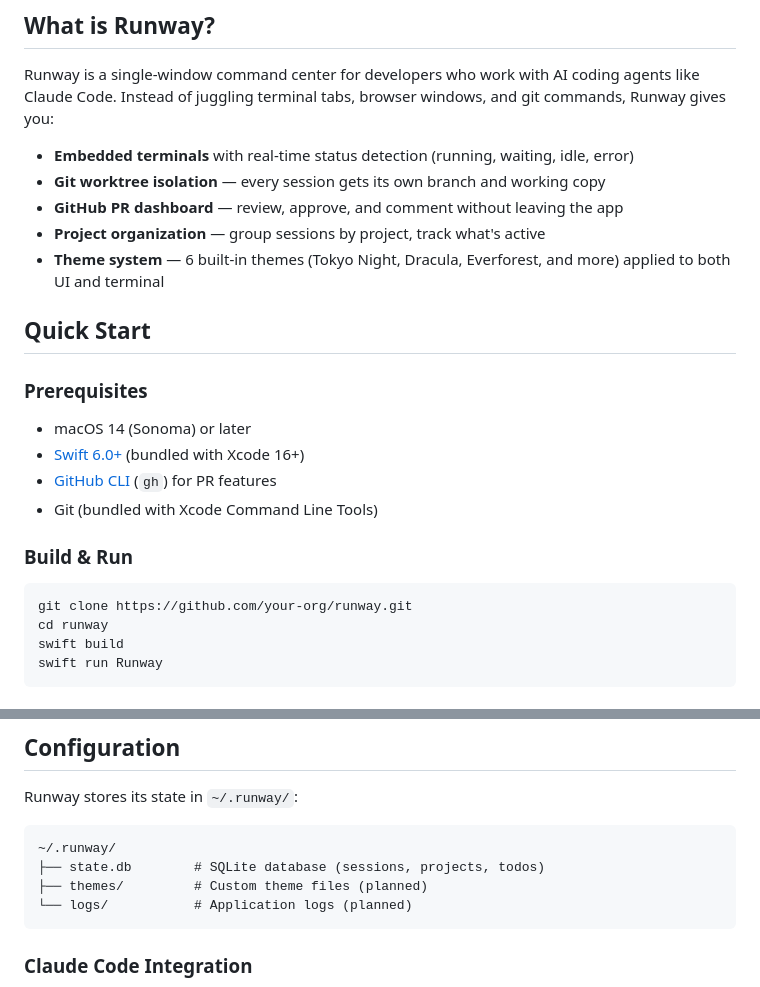
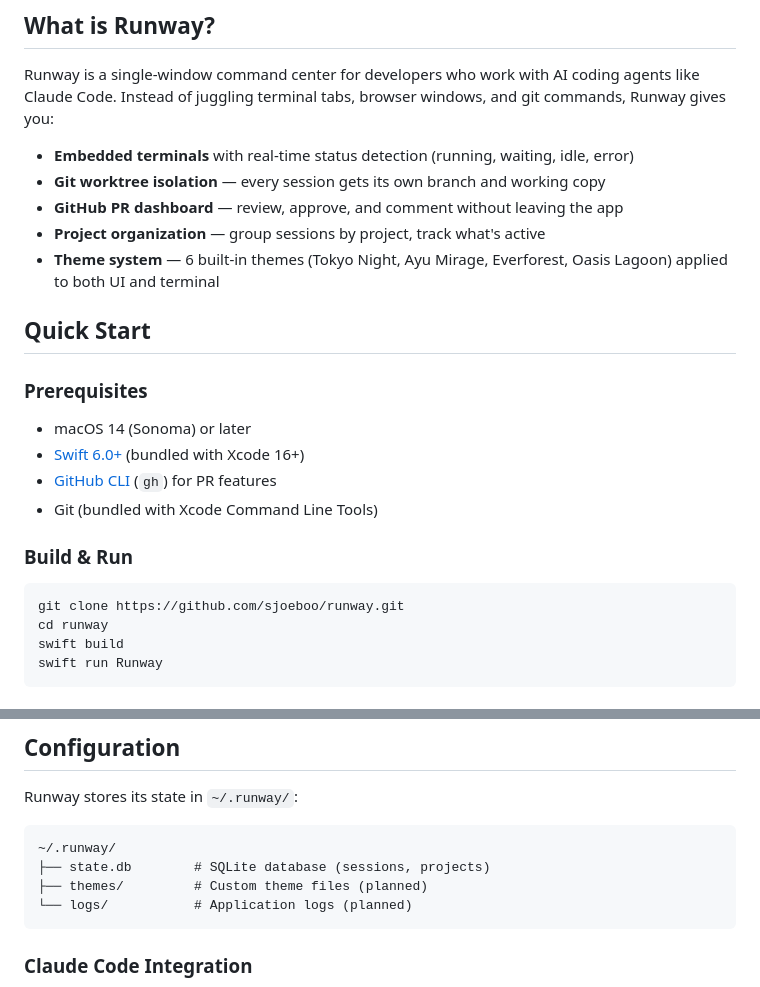
Before and after one commit to sjoeboo/runway, a Markdown page: README.md, 2 parts joined by grey strips. GitHub-like rendering.

````diff
--- a/README.md
+++ b/README.md
@@ -17,7 +17,7 @@ Runway is a single-window command center for developers who work with AI coding
 - **Git worktree isolation** — every session gets its own branch and working copy
 - **GitHub PR dashboard** — review, approve, and comment without leaving the app
 - **Project organization** — group sessions by project, track what's active
-- **Theme system** — 6 built-in themes (Tokyo Night, Dracula, Everforest, and more) applied to both UI and terminal
+- **Theme system** — 6 built-in themes (Tokyo Night, Ayu Mirage, Everforest, Oasis Lagoon) applied to both UI and terminal
 
 ## Quick Start
 
@@ -31,7 +31,7 @@ Runway is a single-window command center for developers who work with AI coding
 ### Build & Run
 
 ```bash
-git clone https://github.com/your-org/runway.git
+git clone https://github.com/sjoeboo/runway.git
 cd runway
 swift build
 swift run Runway
@@ -147,7 +148,7 @@ Runway stores its state in `~/.runway/`:
 
 ```
 ~/.runway/
-├── state.db        # SQLite database (sessions, projects, todos)
+├── state.db        # SQLite database (sessions, projects)
 ├── themes/         # Custom theme files (planned)
 └── logs/           # Application logs (planned)
 ```
````
Also changed, not shown: other parts of README.md (+9 -5 lines).
